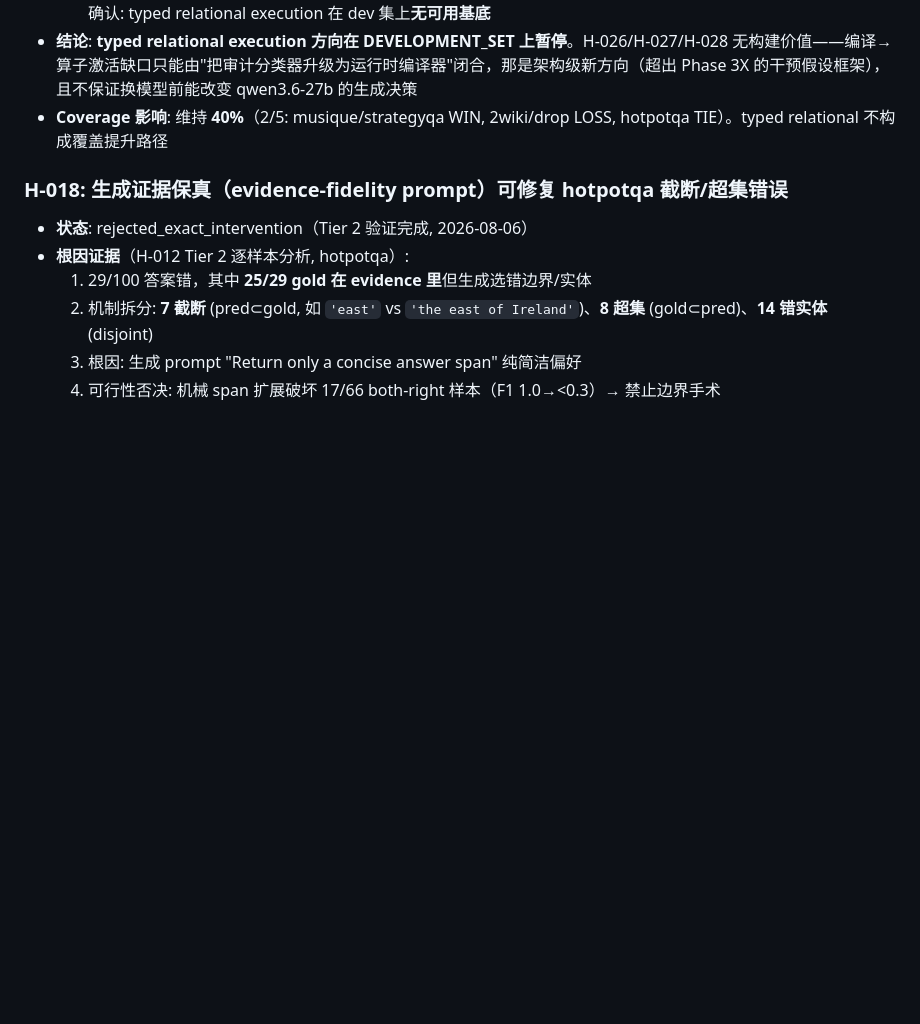
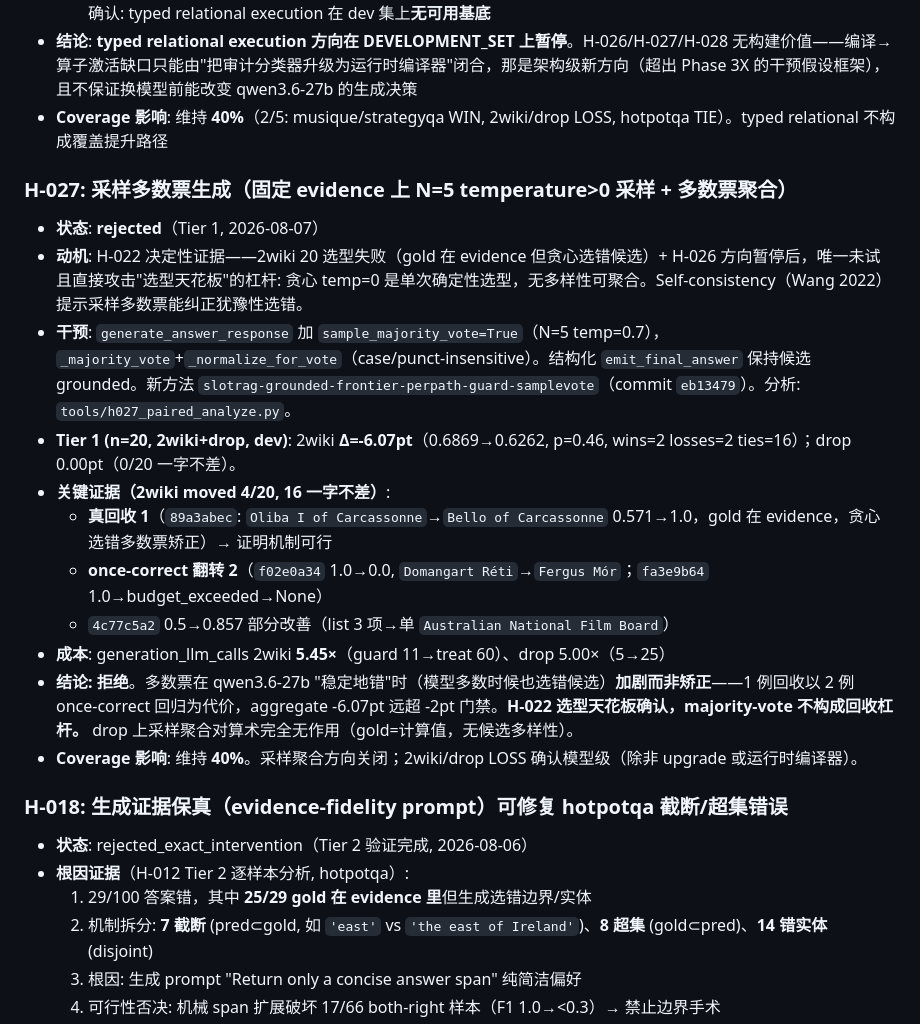
Before and after one commit to Meng0329/SlotRAG, a Markdown page: research/HYPOTHESES.md, the part around the change. Drawn GitHub-style; blank space fills up the shorter version.

```diff
--- a/research/HYPOTHESES.md
+++ b/research/HYPOTHESES.md
@@ -571,6 +571,20 @@
 - **结论**: **typed relational execution 方向在 DEVELOPMENT_SET 上暂停**。H-026/H-027/H-028 无构建价值——编译→算子激活缺口只能由"把审计分类器升级为运行时编译器"闭合，那是架构级新方向（超出 Phase 3X 的干预假设框架），且不保证换模型前能改变 qwen3.6-27b 的生成决策
 - **Coverage 影响**: 维持 **40%**（2/5: musique/strategyqa WIN, 2wiki/drop LOSS, hotpotqa TIE）。typed relational 不构成覆盖提升路径
 
+### H-027: 采样多数票生成（固定 evidence 上 N=5 temperature>0 采样 + 多数票聚合）
+
+- **状态**: **rejected**（Tier 1, 2026-08-07）
+- **动机**: H-022 决定性证据——2wiki 20 选型失败（gold 在 evidence 但贪心选错候选）+ H-026 方向暂停后，唯一未试且直接攻击"选型天花板"的杠杆: 贪心 temp=0 是单次确定性选型，无多样性可聚合。Self-consistency（Wang 2022）提示采样多数票能纠正犹豫性选错。
+- **干预**: `generate_answer_response` 加 `sample_majority_vote=True`（N=5 temp=0.7），`_majority_vote`+`_normalize_for_vote`（case/punct-insensitive）。结构化 `emit_final_answer` 保持候选 grounded。新方法 `slotrag-grounded-frontier-perpath-guard-samplevote`（commit `eb13479`）。分析: `tools/h027_paired_analyze.py`。
+- **Tier 1 (n=20, 2wiki+drop, dev)**: 2wiki **Δ=-6.07pt**（0.6869→0.6262, p=0.46, wins=2 losses=2 ties=16）；drop 0.00pt（0/20 一字不差）。
+- **关键证据（2wiki moved 4/20, 16 一字不差）**:
+  - **真回收 1**（`89a3abec`: `Oliba I of Carcassonne`→`Bello of Carcassonne` 0.571→1.0，gold 在 evidence，贪心选错多数票矫正）→ 证明机制可行
+  - **once-correct 翻转 2**（`f02e0a34` 1.0→0.0, `Domangart Réti`→`Fergus Mór`；`fa3e9b64` 1.0→budget_exceeded→None）
+  - `4c77c5a2` 0.5→0.857 部分改善（list 3 项→单 `Australian National Film Board`）
+- **成本**: generation_llm_calls 2wiki **5.45×**（guard 11→treat 60）、drop 5.00×（5→25）
+- **结论: 拒绝**。多数票在 qwen3.6-27b "稳定地错"时（模型多数时候也选错候选）**加剧而非矫正**——1 例回收以 2 例 once-correct 回归为代价，aggregate -6.07pt 远超 -2pt 门禁。**H-022 选型天花板确认，majority-vote 不构成回收杠杆。** drop 上采样聚合对算术完全无作用（gold=计算值，无候选多样性）。
+- **Coverage 影响**: 维持 **40%**。采样聚合方向关闭；2wiki/drop LOSS 确认模型级（除非 upgrade 或运行时编译器）。
+
 ### H-018: 生成证据保真（evidence-fidelity prompt）可修复 hotpotqa 截断/超集错误
 
 - **状态**: rejected_exact_intervention（Tier 2 验证完成, 2026-08-06）
```
Also changed, not shown: research/STATE.md (+9 -2 lines).
